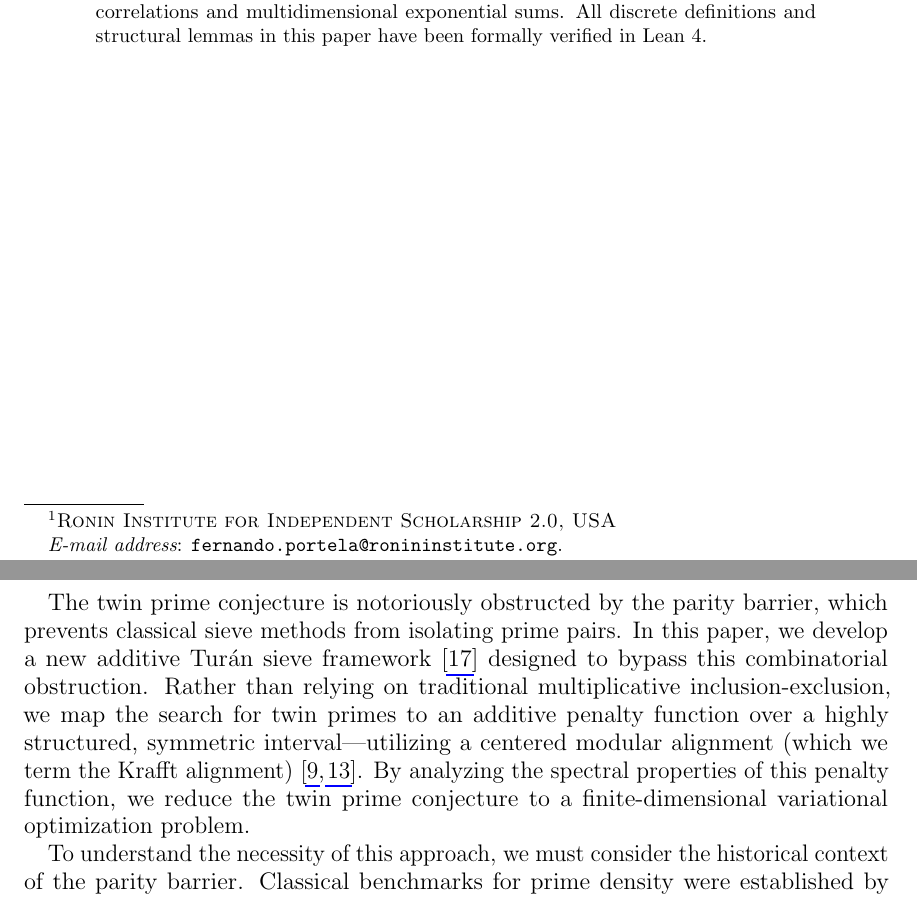
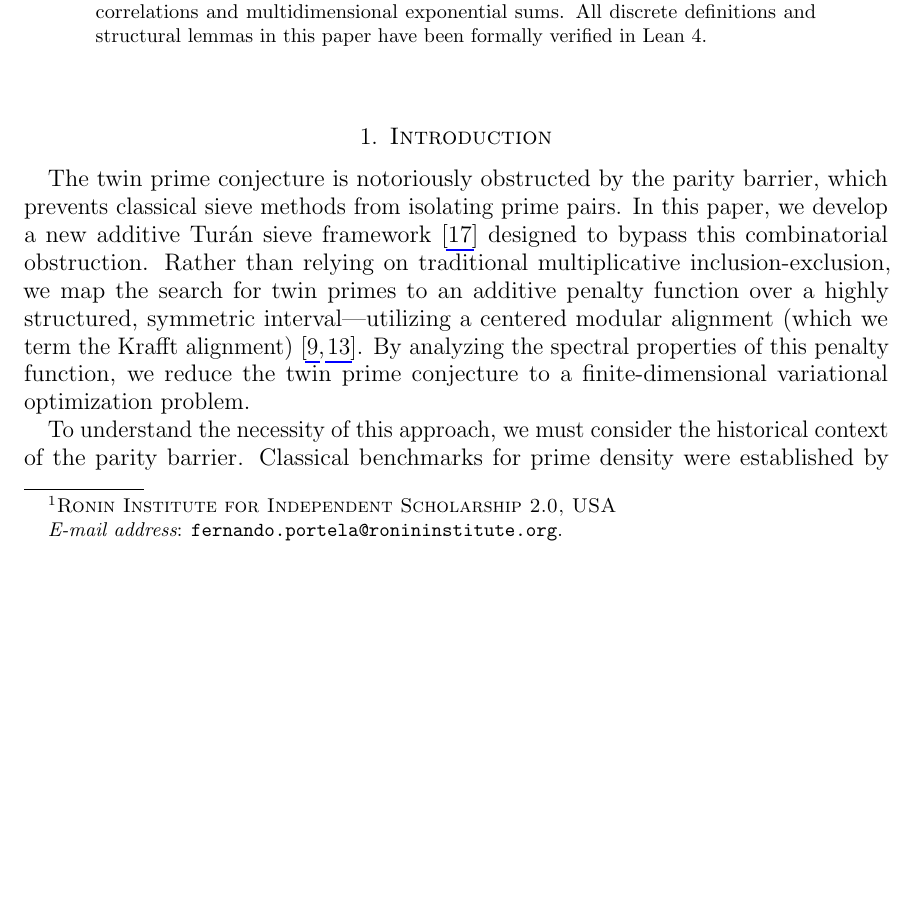
Before and after one commit to ElNando888/KrafftSieve, a LaTeX paper (manuscripts/krafftsieve.tex): two parts of pages 1 and 2 of 17 before the commit and part of page 1 of 17 after it, the two joined at a grey line, cut so that both start at the same text, the shorter picture padded with empty space. Compiled offline with pdfLaTeX.

Commit message:
chore: manuscript reformatting to amsart class

```diff
--- a/manuscripts/krafftsieve.tex
+++ b/manuscripts/krafftsieve.tex
@@ -1,4 +1,4 @@
-\documentclass[12pt,reqno,titlepage]{amsart}
+\documentclass[12pt,reqno,notitlepage]{amsart}
 \usepackage[foot]{amsaddr}
 \usepackage{amsmath}
 \usepackage{amssymb}
@@ -30,9 +30,8 @@
 
 \setlength{\textwidth}{\paperwidth}
 \addtolength{\textwidth}{-2.5in}
-\addtolength{\textheight}{0.5in}
+\addtolength{\textheight}{0.4in}
 \calclayout
-
 
 \begin{document}
 
```
Also changed, not shown: manuscripts/krafftsieve.pdf.
